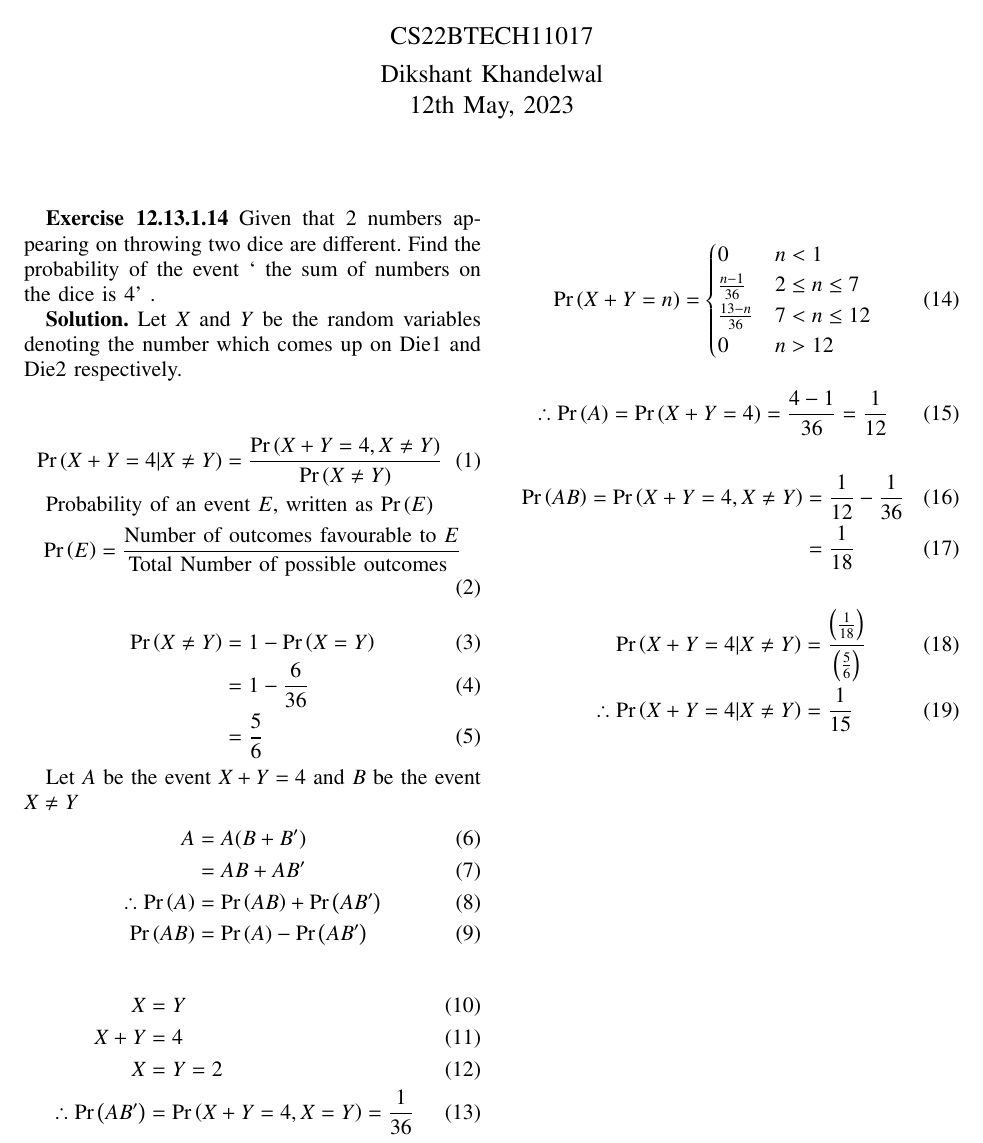
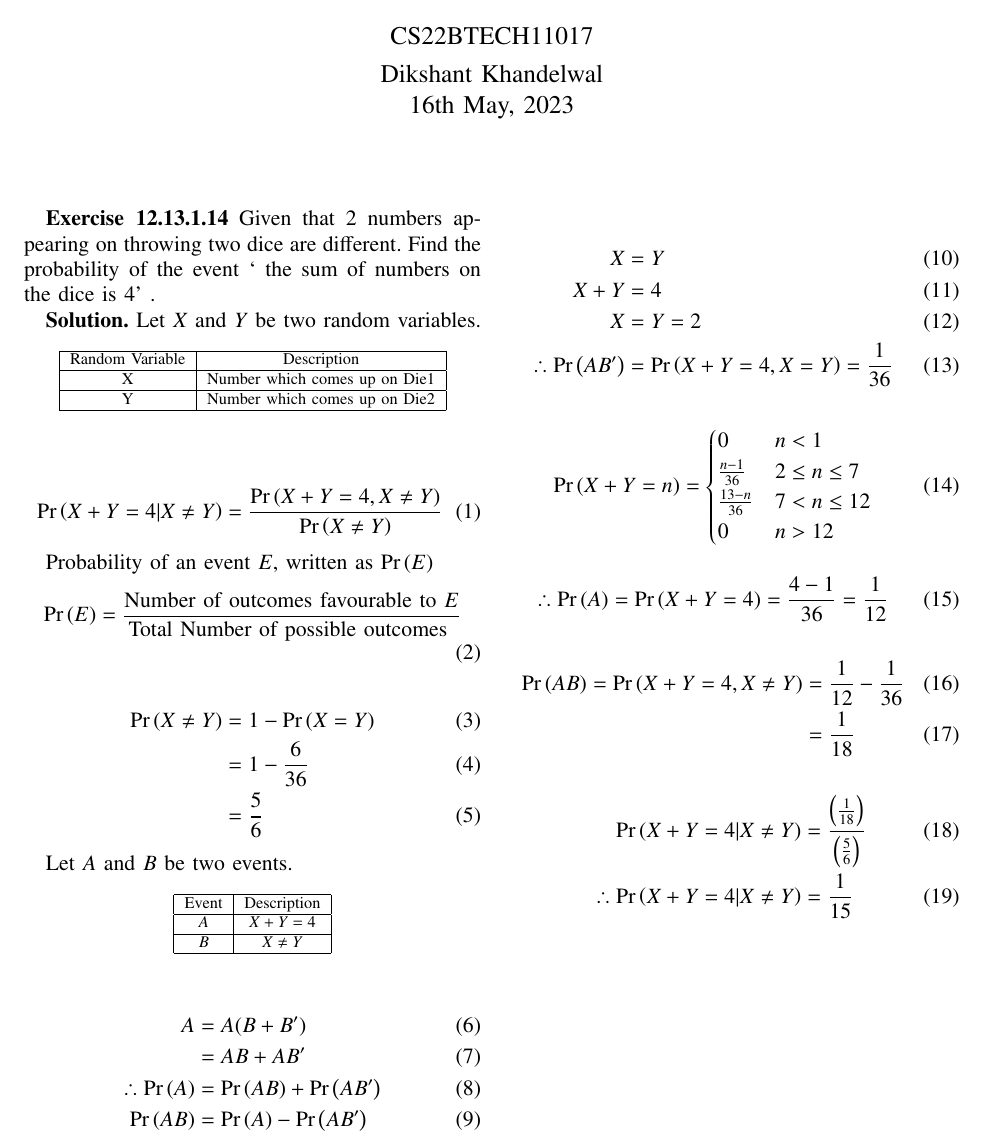
Before and after one commit to DikshantK2004/AI1110, a LaTeX problem sheet (Assignment-3/main.tex, which reads Assignment-3/tables/table1.tex, Assignment-3/tables/table2.tex): part of the page, cut so that both start at the same text. Compiled offline with pdfLaTeX.

Commit message:
Updated Assignment-3

```diff
--- a/Assignment-3/main.tex
+++ b/Assignment-3/main.tex
@@ -114,6 +114,7 @@
 %new commands
 \newcommand{\permcomb}[4][0mu]{{{}^{#3}\mkern#1#2_{#4}}}
 \newcommand{\comb}[1][-1mu]{\permcomb[#1]{C}}
+\providecommand{\cond}[2]{#1\middle|#2}
 
 % correct bad hyphenation here
 \hyphenation{op-tical net-works semi-conduc-tor}
@@ -140,7 +141,7 @@ columns=fullflexible
 \author{
   CS22BTECH11017\\[4pt]
   Dikshant Khandelwal\\
-  12th May, 2023
+  16th May, 2023
   % <-this % stops a space
 }
 \begin{document}
@@ -151,11 +152,15 @@ columns=fullflexible
 \textbf{Exercise 12.13.1.14}
 Given that 2 numbers appearing on throwing two dice are different. Find the probability of the event ‘ the sum of numbers on the dice is 4’ .
 
-\textbf{Solution.} Let $X$ and $Y$ be the random variables denoting the number which comes up on Die$1$ and Die$2$ respectively.\\
+\textbf{Solution.} Let $X$ and $Y$ be two random variables.
 
+\begin{table}[h]
+    \label{table:0}
+    \input{tables/table1.tex}
+   \end{table}
 
 \begin{align}
-    \pr{X+Y = 4|X \neq Y} &= \frac{\pr{X+Y = 4,X \neq Y}}{\pr{X\neq Y}}
+    \pr{\cond{X+Y = 4}{X \neq Y}} &= \frac{\pr{X+Y = 4,X \neq Y}}{\pr{X\neq Y}}
 \end{align}
 
 Probability of an event $E$, written as $\pr{E}$
@@ -169,7 +174,11 @@ Probability of an event $E$, written as $\pr{E}$
     &= \frac{5}{6}
 \end{align}
 
-Let $A$ be the event $X+Y = 4$ and $B$ be the event $X \ne Y$
+Let $A$ and $B$ be two events.
+\begin{table}[h]
+  \label{table:1}
+  \input{tables/table2.tex}
+ \end{table}
 \begin{align}
     A &= A(B + B^{\prime})\\
        &= AB + AB^{\prime}\\
@@ -213,7 +222,7 @@ Let $A$ be the event $X+Y = 4$ and $B$ be the event $X \ne Y$
 \end{align}
 
 \begin{align}
-    \pr{X+Y = 4| X \ne Y} &= \frac{\brak{\frac{1}{18}}}{\brak{\frac{5}{6}}}\\
-    \therefore \pr{X+Y = 4| X \ne Y} &= \frac{1}{15}
+  \pr{\cond{X+Y = 4}{X \neq Y}} &= \frac{\brak{\frac{1}{18}}}{\brak{\frac{5}{6}}}\\
+    \therefore \pr{\cond{X+Y = 4}{X \neq Y}} &= \frac{1}{15}
 \end{align}
 \end{document}
--- /dev/null
+++ b/Assignment-3/tables/table1.tex
@@ -0,0 +1,11 @@
+\begin{center}
+	\begin{tabular}{|c|c|}
+		\hline
+		Random Variable & Description \\
+		\hline
+		X & Number which comes up on Die1\\
+		\hline
+		Y & Number which comes up on Die2\\
+		\hline
+	\end{tabular}
+\end{center}
--- /dev/null
+++ b/Assignment-3/tables/table2.tex
@@ -0,0 +1,11 @@
+\begin{center}
+	\begin{tabular}{|c|c|}
+		\hline
+		Event & Description \\
+		\hline
+		$A$ & $X+Y=4$\\
+		\hline
+		$B$ & $X\ne Y$\\
+		\hline
+	\end{tabular}
+\end{center}
```
Also changed, not shown: Assignment-3/main.pdf, 2 other files.
